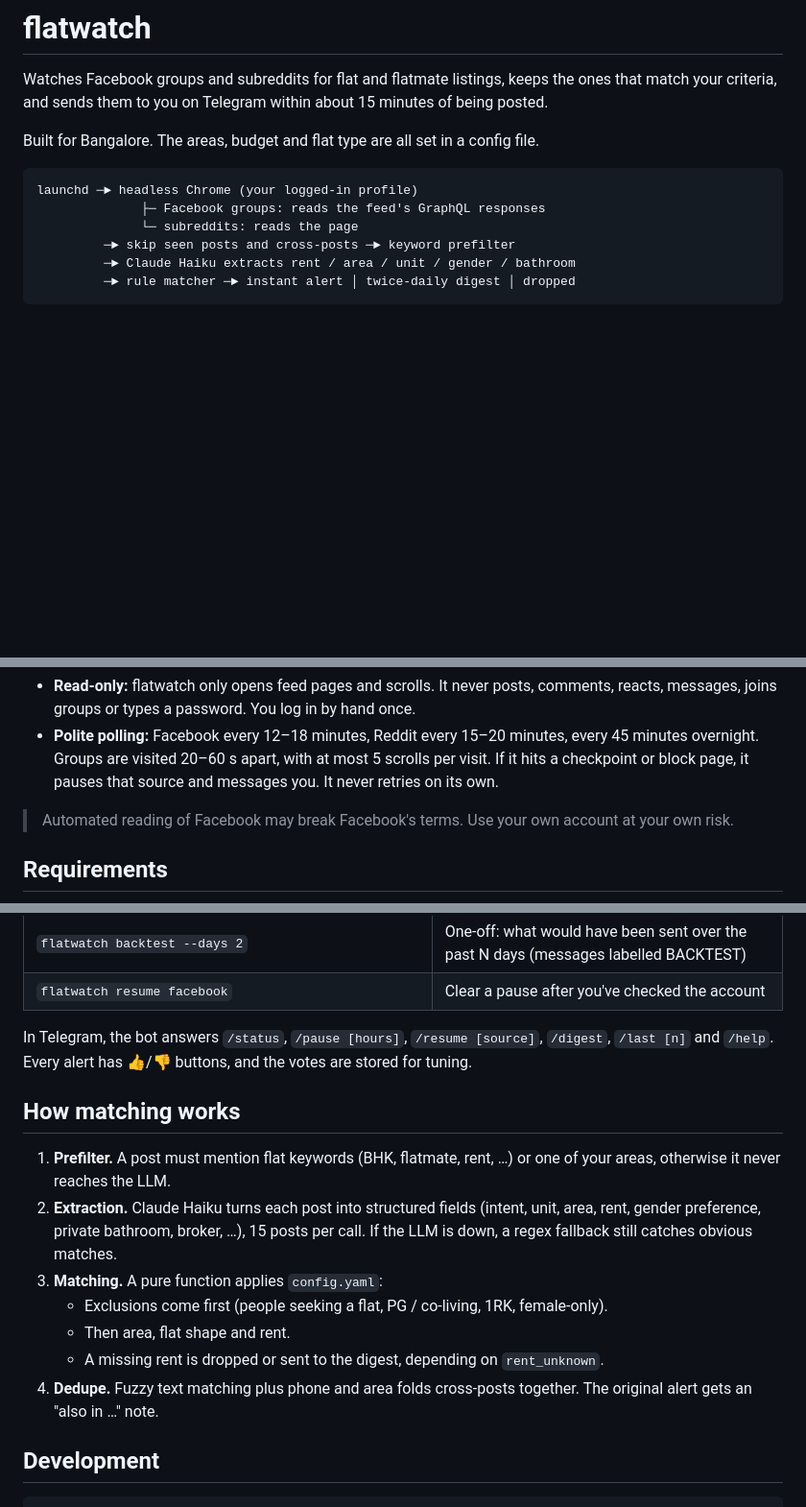
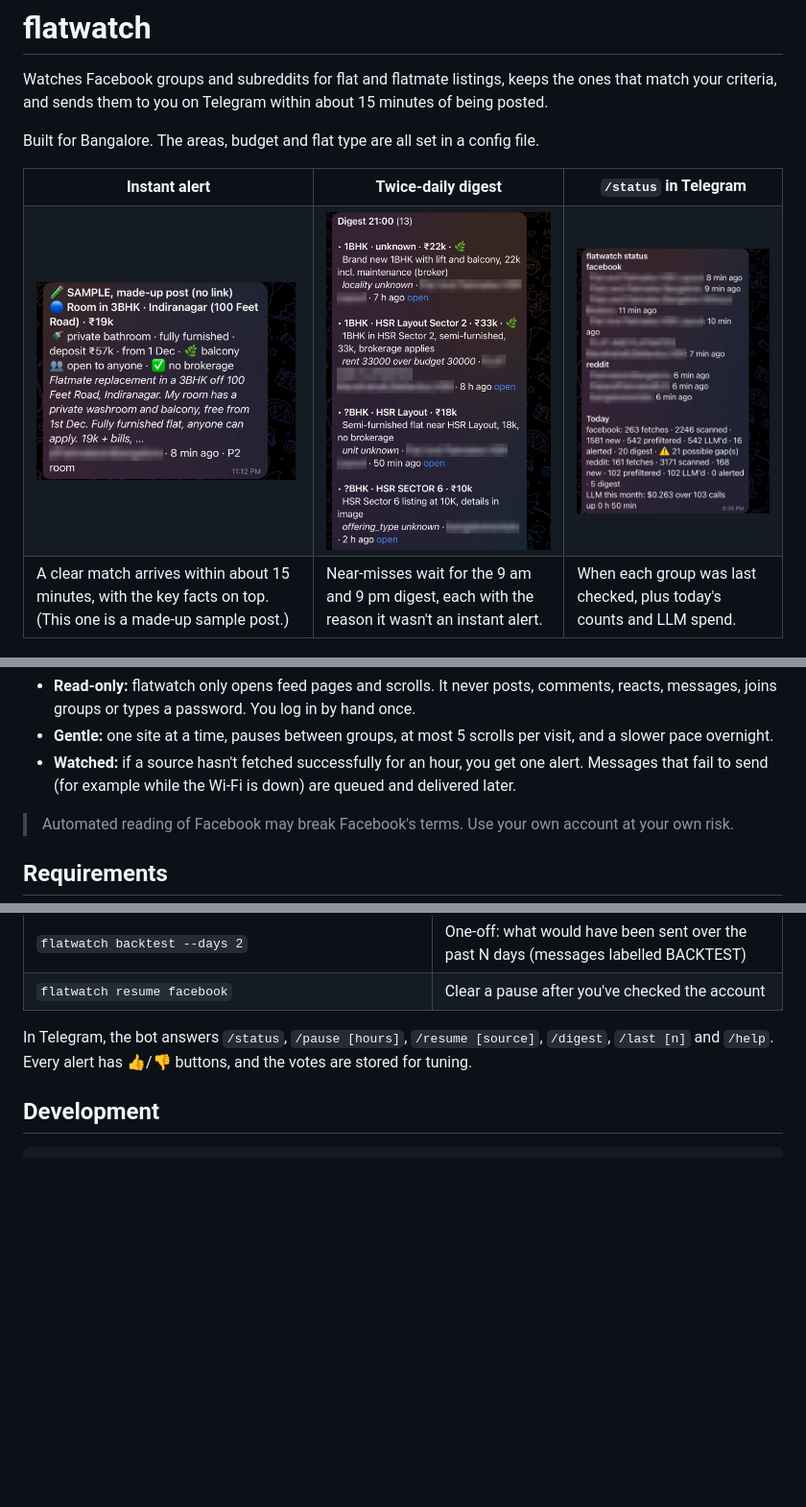
Before and after one commit to shivangkhajuria/flatwatch, a Markdown page: README.md, 3 parts joined by grey strips. Shown at 96% size. GitHub-like rendering; pictures changed too: docs/screenshots/alert.png (added), docs/screenshots/digest.png (added), docs/screenshots/status.png (added); blank space fills up the shorter version.

````diff
--- a/README.md
+++ b/README.md
@@ -4,10 +4,21 @@ Watches Facebook groups and subreddits for flat and flatmate listings, keeps the
 
 Built for Bangalore. The areas, budget and flat type are all set in a config file.
 
-```
-launchd ─► headless Chrome (your logged-in profile)
-              ├─ Facebook groups: reads the feed's GraphQL responses
-              └─ subreddits: reads the page
-         ─► skip seen posts and cross-posts ─► keyword prefilter
-         ─► Claude Haiku extracts rent / area / unit / gender / bathroom
-         ─► rule matcher ─► instant alert │ twice-daily digest │ dropped
+<table>
+  <tr>
+    <td align="center"><b>Instant alert</b></td>
+    <td align="center"><b>Twice-daily digest</b></td>
+    <td align="center"><b><code>/status</code> in Telegram</b></td>
+  </tr>
+  <tr>
+    <td><img src="docs/screenshots/alert.png" width="270" alt="An instant alert for a room in a 3BHK in Indiranagar"></td>
+    <td><img src="docs/screenshots/digest.png" width="270" alt="The 21:00 digest listing near-miss posts"></td>
+    <td><img src="docs/screenshots/status.png" width="270" alt="The status command showing last fetch per group and today's counts"></td>
+  </tr>
+  <tr>
+    <td>A clear match arrives within about 15 minutes, with the key facts on top. (This one is a made-up sample post.)</td>
+    <td>Near-misses wait for the 9 am and 9 pm digest, each with the reason it wasn't an instant alert.</td>
+    <td>When each group was last checked, plus today's counts and LLM spend.</td>
+  </tr>
+</table>
+
@@ -18,5 +106,6 @@ launchd ─► headless Chrome (your logged-in profile)
 - **Read-only:** flatwatch only opens feed pages and scrolls. It never posts, comments, reacts, messages, joins groups or types a password. You log in by hand once.
-- **Polite polling:** Facebook every 12–18 minutes, Reddit every 15–20 minutes, every 45 minutes overnight. Groups are visited 20–60 s apart, with at most 5 scrolls per visit. If it hits a checkpoint or block page, it pauses that source and messages you. It never retries on its own.
+- **Gentle:** one site at a time, pauses between groups, at most 5 scrolls per visit, and a slower pace overnight.
+- **Watched:** if a source hasn't fetched successfully for an hour, you get one alert. Messages that fail to send (for example while the Wi-Fi is down) are queued and delivered later.
 
 > Automated reading of Facebook may break Facebook's terms. Use your own account at your own risk.
 
@@ -80,16 +169,6 @@ Its data lives in `~/.flatwatch`; set `FLATWATCH_HOME` to move it. That covers t
 
 In Telegram, the bot answers `/status`, `/pause [hours]`, `/resume [source]`, `/digest`, `/last [n]` and `/help`. Every alert has 👍/👎 buttons, and the votes are stored for tuning.
 
-## How matching works
-
-1. **Prefilter.** A post must mention flat keywords (BHK, flatmate, rent, …) or one of your areas, otherwise it never reaches the LLM.
-2. **Extraction.** Claude Haiku turns each post into structured fields (intent, unit, area, rent, gender preference, private bathroom, broker, …), 15 posts per call. If the LLM is down, a regex fallback still catches obvious matches.
-3. **Matching.** A pure function applies `config.yaml`:
-   - Exclusions come first (people seeking a flat, PG / co-living, 1RK, female-only).
-   - Then area, flat shape and rent.
-   - A missing rent is dropped or sent to the digest, depending on `rent_unknown`.
-4. **Dedupe.** Fuzzy text matching plus phone and area folds cross-posts together. The original alert gets an "also in …" note.
-
 ## Development
 
 ```bash
````
Also changed, not shown: other parts of README.md (+79 -2 lines), 1 other file.
